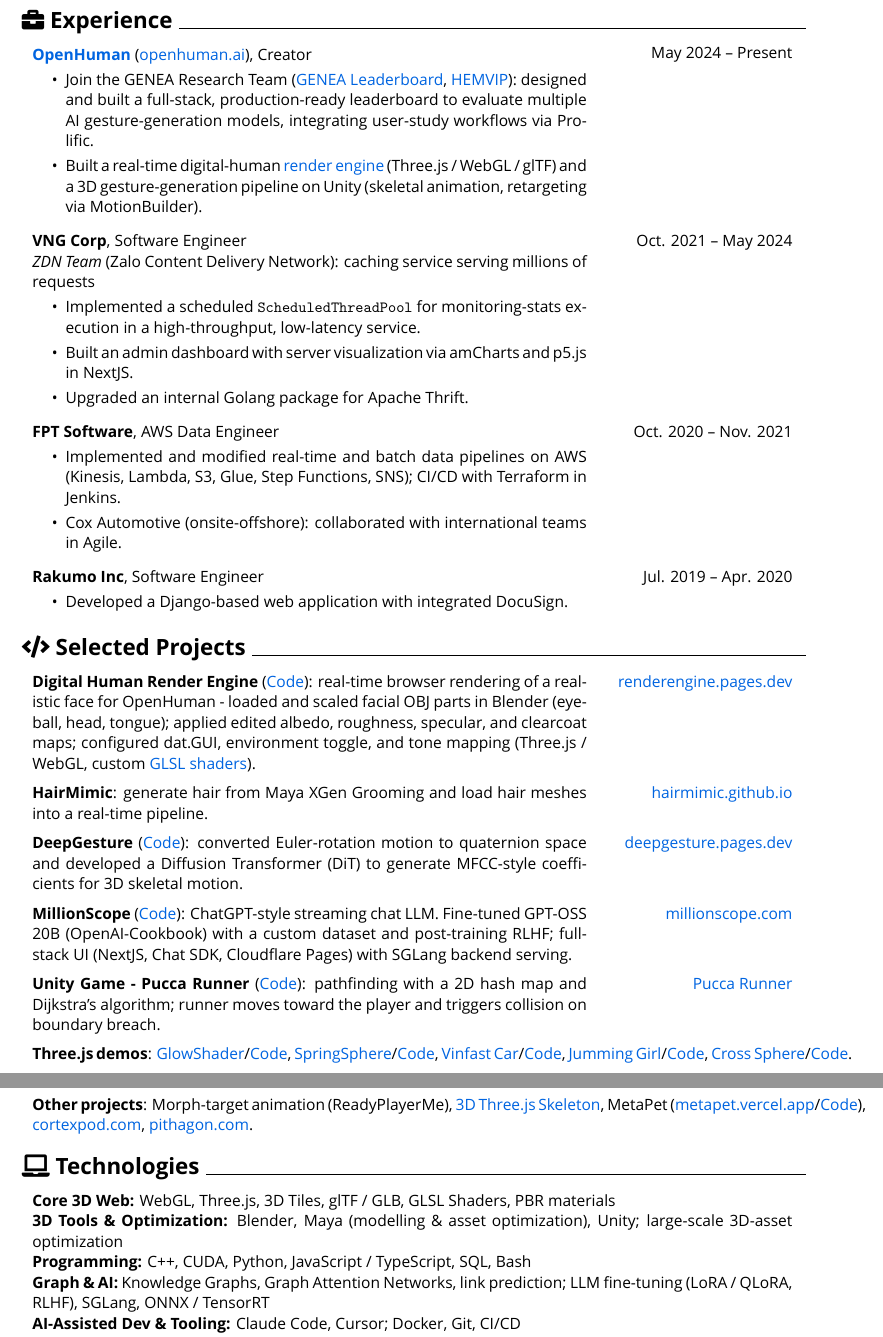
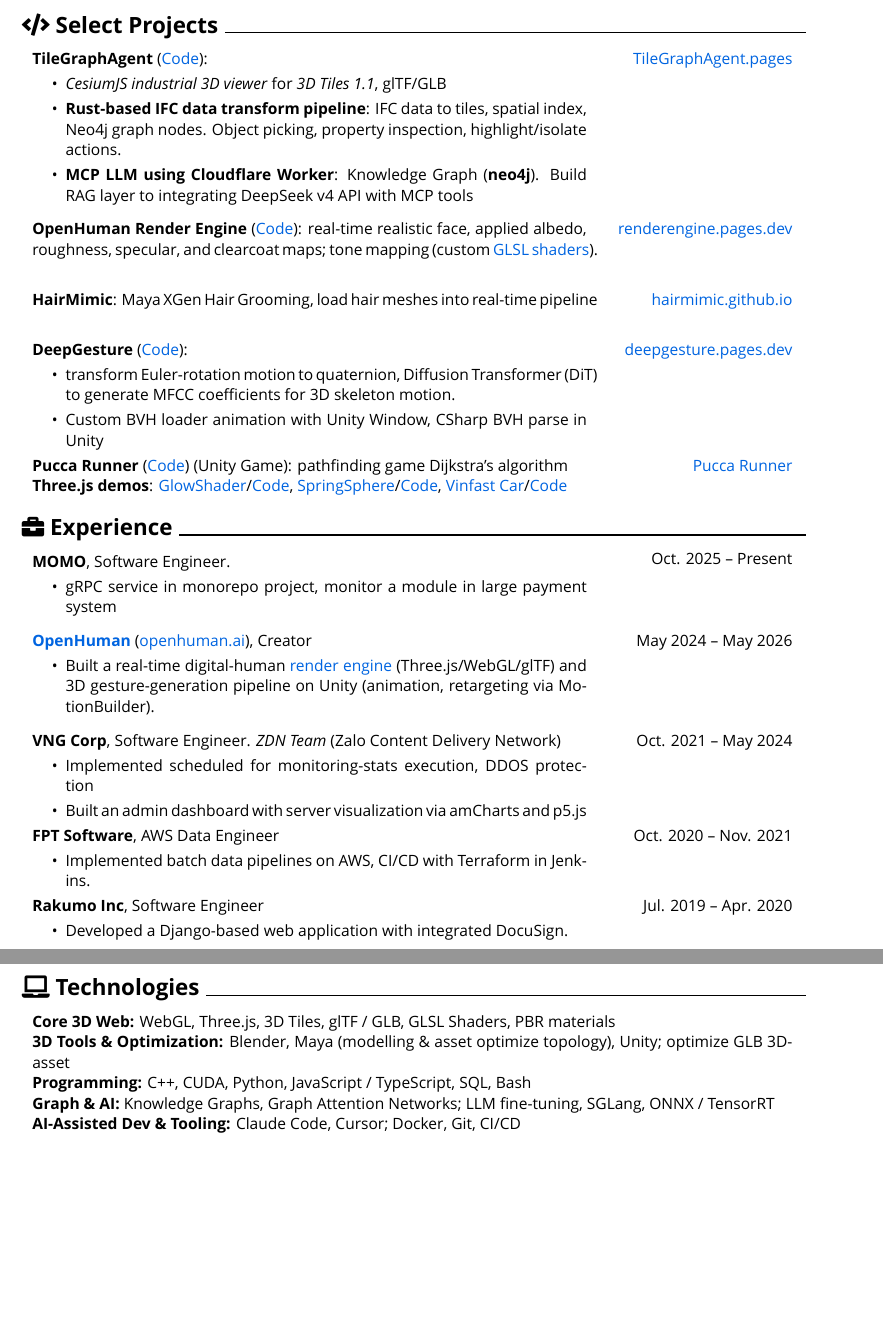
Before and after one commit to hmthanh/CV, a LaTeX document (main.tex, which reads sections/experience.tex, sections/projects.tex, sections/technologies.tex): two parts of pages 2 and 3 of 3, joined at a grey line, cut at the place of the change, the shorter picture padded with empty space. Compiled offline with XeLaTeX; a missing font is replaced by an installed copy or a similar font.

Commit message:
update cv final

```diff
--- a/main.tex
+++ b/main.tex
@@ -186,13 +186,15 @@
 	\section{\faNewspaper\ Publications}
 	\input{sections/publications.tex}
 
+
+	% -------------- Projects ----------------
+	\section{\faCode\ Select Projects}
+	\input{sections/projects.tex}
+
 	% -------------- Experience ----------------
 	\section{\faBriefcase\ Experience}
 	\input{sections/experience.tex}
 
-	% -------------- Projects ----------------
-	\section{\faCode\ Selected Projects}
-	\input{sections/projects.tex}
 
 	% -------------- Technologies ----------------
 	\section{\faLaptop\ Technologies}
--- a/sections/experience.tex
+++ b/sections/experience.tex
@@ -1,14 +1,27 @@
 
 %\section{\faBriefcase\ Experience}
 
+
 \begin{twocolentry}{
-		\dateformat{May}{2024}{Present}
+		\dateformat{Oct.}{2025}{Present}
+	}
+	\textbf{MOMO}, Software Engineer.
+
+	\begin{highlights}
+		\item gRPC service in monorepo project, monitor a module in large payment system
+	\end{highlights}
+\end{twocolentry}
+
+\cvspace
+
+\begin{twocolentry}{
+		\dateformat{May}{2024}{May 2026}
 	}
 	\aref{https://www.linkedin.com/company/openhuman/}{\textbf{OpenHuman}} (\aref{https://openhuman.ai}{openhuman.ai}), Creator
 
 	\begin{highlights}
-		\item Join the GENEA Research Team (\aref{https://genealeaderboard.github.io}{GENEA Leaderboard}, \aref{https://github.com/hemvip/hemvip.github.io}{HEMVIP}): designed and built a full-stack, production-ready leaderboard to evaluate multiple AI gesture-generation models, integrating user-study workflows via Prolific.
-		\item Built a real-time digital-human \aref{https://renderengine.pages.dev}{render engine} (Three.js / WebGL / glTF) and a 3D gesture-generation pipeline on Unity (skeletal animation, retargeting via MotionBuilder).
+%		\item Join the GENEA Research Team (\aref{https://genealeaderboard.github.io}{GENEA Leaderboard}, \aref{https://github.com/hemvip/hemvip.github.io}{HEMVIP}): designed and built a full-stack, production-ready leaderboard to evaluate multiple AI gesture-generation models, integrating user-study workflows via Prolific.
+		\item Built a real-time digital-human \aref{https://renderengine.pages.dev}{render engine} (Three.js/WebGL/glTF) and 3D gesture-generation pipeline on Unity (animation, retargeting via MotionBuilder).
 	\end{highlights}
 
 \end{twocolentry}
@@ -18,17 +31,16 @@
 \begin{twocolentry}{
 		\dateformat{Oct.}{2021}{May 2024}
 	}
-	\textbf{VNG Corp}, Software Engineer
+	\textbf{VNG Corp}, Software Engineer. \textit{ZDN Team} (Zalo Content Delivery Network)
 
-	\textit{ZDN Team} (Zalo Content Delivery Network): caching service serving millions of requests
+
 	\begin{highlights}
-		\item Implemented a scheduled \texttt{ScheduledThreadPool} for monitoring-stats execution in a high-throughput, low-latency service.
-		\item Built an admin dashboard with server visualization via amCharts and p5.js in NextJS.
-		\item Upgraded an internal Golang package for Apache Thrift.
+		\item Implemented scheduled for monitoring-stats execution, DDOS protection
+		\item Built an admin dashboard with server visualization via amCharts and p5.js
 	\end{highlights}
 \end{twocolentry}
 
-\cvspace
+%\cvspace
 
 \begin{twocolentry}{
 		\dateformat{Oct.}{2020}{Nov. 2021}
@@ -36,12 +48,11 @@
 	\textbf{FPT Software}, AWS Data Engineer
 
 	\begin{highlights}
-		\item Implemented and modified real-time and batch data pipelines on AWS (Kinesis, Lambda, S3, Glue, Step Functions, SNS); CI/CD with Terraform in Jenkins.
-		\item Cox Automotive (onsite-offshore): collaborated with international teams in Agile.
+		\item Implemented batch data pipelines on AWS, CI/CD with Terraform in Jenkins.
 	\end{highlights}
 \end{twocolentry}
 
-\cvspace
+%\cvspace
 
 \begin{twocolentry}{
 		\dateformat{Jul.}{2019}{Apr. 2020}
--- a/sections/projects.tex
+++ b/sections/projects.tex
@@ -1,43 +1,57 @@
-
-
 %\section{\faCode\ Projects}
 
+\begin{twocolentry}{\aref{https://tilegraphagent.pages.dev}{TileGraphAgent.pages}}
+	\textbf{TileGraphAgent} (\aref{https://github.com/TileGraphAgent/TileGraphAgent}{Code}):
+	\begin{highlights}
+		\item \textit{CesiumJS industrial 3D viewer} for \textit{3D Tiles 1.1}, glTF/GLB
+		\item \textbf{Rust-based IFC data transform pipeline}: IFC data to tiles, spatial index, Neo4j graph nodes. Object picking, property inspection, highlight/isolate actions.
+		\item \textbf{MCP LLM using Cloudflare Worker}:  Knowledge Graph (\textbf{neo4j}). Build RAG layer to integrating DeepSeek v4 API with MCP tools
+	\end{highlights}
+
+\end{twocolentry}
+
+\cvspace
+
 \begin{twocolentry}{\aref{https://renderengine.pages.dev}{renderengine.pages.dev}}
-	\textbf{Digital Human Render Engine} (\aref{https://github.com/openhuman-ai/renderengine}{Code}): real-time browser rendering of a realistic face for OpenHuman - loaded and scaled facial OBJ parts in Blender (eyeball, head, tongue); applied edited albedo, roughness, specular, and clearcoat maps; configured dat.GUI, environment toggle, and tone mapping (Three.js / WebGL, custom \aref{https://github.com/openhuman-ai/renderengine/blob/main/test/vertex\_full.glsl}{GLSL shaders}).
+	\textbf{OpenHuman Render Engine} (\aref{https://github.com/openhuman-ai/renderengine}{Code}): real-time realistic face, applied albedo, roughness, specular, and clearcoat maps; tone mapping (custom \aref{https://github.com/openhuman-ai/renderengine/blob/main/test/vertex\_full.glsl}{GLSL shaders}).
 \end{twocolentry}
 
 \cvspace
 
 \begin{twocolentry}{\aref{https://hairmimic.github.io}{hairmimic.github.io}}
-	\textbf{HairMimic}: generate hair from Maya XGen Grooming and load hair meshes into a real-time pipeline.
+	\textbf{HairMimic}: Maya XGen Hair Grooming, load hair meshes into real-time pipeline
 \end{twocolentry}
 
 \cvspace
 
 \begin{twocolentry}{\aref{https://deepgesture.pages.dev}{deepgesture.pages.dev}}
-	\textbf{DeepGesture} (\aref{https://github.com/DeepGesture/DeepGesture}{Code}): converted Euler-rotation motion to quaternion space and developed a Diffusion Transformer (DiT) to generate MFCC-style coefficients for 3D skeletal motion.
+	\textbf{DeepGesture} (\aref{https://github.com/DeepGesture/DeepGesture}{Code}):
+	\begin{highlights}
+		\item transform Euler-rotation motion to quaternion, Diffusion Transformer (DiT) to generate MFCC coefficients for 3D skeleton motion.
+		\item Custom BVH loader animation with Unity Window, CSharp BVH parse in Unity
+	\end{highlights}
 \end{twocolentry}
 
-\cvspace
 
-\begin{twocolentry}{\aref{https://millionscope.com}{millionscope.com}}
-	\textbf{MillionScope} (\aref{https://github.com/millionscope/millionscope.github.io}{Code}): ChatGPT-style streaming chat LLM. Fine-tuned GPT-OSS 20B (OpenAI-Cookbook) with a custom dataset and post-training RLHF; full-stack UI (NextJS, Chat SDK, Cloudflare Pages) with SGLang backend serving.
+
+%\begin{twocolentry}{\aref{https://millionscope.com}{millionscope.com}}
+%	\textbf{MillionScope} (\aref{https://github.com/millionscope/millionscope.github.io}{Code}): ChatGPT-style streaming chat LLM. Fine-tuned GPT-OSS 20B (OpenAI-Cookbook) with a custom dataset and post-training RLHF; full-stack UI (NextJS, Chat SDK, Cloudflare Pages) with SGLang backend serving.
+%\end{twocolentry}
+
+%\cvspace
+
+\begin{twocolentry}{\aref{https://puccarunner.github.io}{Pucca Runner}}
+	\textbf{Pucca Runner} (\aref{https://github.com/hmthanh/puccarunner}{Code}) (Unity Game): pathfinding game Dijkstra's algorithm
 \end{twocolentry}
 
-\cvspace
-
-\begin{twocolentry}{\aref{https://puccarunner.github.io}{Pucca Runner}}
-	\textbf{Unity Game - Pucca Runner} (\aref{https://github.com/hmthanh/puccarunner}{Code}): pathfinding with a 2D hash map and Dijkstra's algorithm; runner moves toward the player and triggers collision on boundary breach.
-\end{twocolentry}
-
-\cvspace
+%\cvspace
 
 \begin{onecolentry}
-	\textbf{Three.js demos}: \aref{https://glowshader.vercel.app}{GlowShader}/\aref{https://github.com/hmthanh/GlowShader}{Code}, \aref{https://springsphere.vercel.app}{SpringSphere}/\aref{https://github.com/hmthanh/SpringSphere}{Code}, \aref{https://vinfast.vercel.app}{Vinfast Car}/\aref{https://github.com/hmthanh/vinfastcar}{Code}, \aref{https://jumming.vercel.app}{Jumming Girl}/\aref{https://github.com/hmthanh/jumming-girl}{Code}, \aref{https://crosssphere.vercel.app}{Cross Sphere}/\aref{https://github.com/hmthanh/crosssphere}{Code}.
+	\textbf{Three.js demos}: \aref{https://glowshader.vercel.app}{GlowShader}/\aref{https://github.com/hmthanh/GlowShader}{Code}, \aref{https://springsphere.vercel.app}{SpringSphere}/\aref{https://github.com/hmthanh/SpringSphere}{Code}, \aref{https://vinfast.vercel.app}{Vinfast Car}/\aref{https://github.com/hmthanh/vinfastcar}{Code}
 \end{onecolentry}
 
-\cvspace
+%\cvspace
 
-\begin{onecolentry}
-	\textbf{Other projects}: Morph-target animation (ReadyPlayerMe), \aref{https://hmthanh.github.io/3d-human-model}{3D Three.js Skeleton}, MetaPet (\aref{https://metapet.vercel.app}{metapet.vercel.app}/\aref{https://github.com/hmthanh/metapet}{Code}), \aref{https://cortexpod.com}{cortexpod.com}, \aref{https://pithagon.com}{pithagon.com}.
-\end{onecolentry}
+%\begin{onecolentry}
+%	\textbf{Other projects}: \aref{https://hmthanh.github.io/3d-human-model}{3D Three.js Skeleton},  \aref{https://metapet.vercel.app}{MetaPet} (\aref{https://github.com/hmthanh/metapet}{Code}), \aref{https://cortexpod.com}{cortexpod.com}
+%\end{onecolentry}
--- a/sections/technologies.tex
+++ b/sections/technologies.tex
@@ -2,13 +2,13 @@
 	\textbf{Core 3D Web:} WebGL, Three.js, 3D Tiles, glTF / GLB, GLSL Shaders, PBR materials
 \end{onecolentry}
 \begin{onecolentry}
-	\textbf{3D Tools \& Optimization:} Blender, Maya (modelling \& asset optimization), Unity; large-scale 3D-asset optimization
+	\textbf{3D Tools \& Optimization:} Blender, Maya (modelling \& asset optimize topology), Unity; optimize GLB 3D-asset
 \end{onecolentry}
 \begin{onecolentry}
 	\textbf{Programming:} C++, CUDA, Python, JavaScript / TypeScript, SQL, Bash
 \end{onecolentry}
 \begin{onecolentry}
-	\textbf{Graph \& AI:} Knowledge Graphs, Graph Attention Networks, link prediction; LLM fine-tuning (LoRA / QLoRA, RLHF), SGLang, ONNX / TensorRT
+	\textbf{Graph \& AI:} Knowledge Graphs, Graph Attention Networks; LLM fine-tuning, SGLang, ONNX / TensorRT
 \end{onecolentry}
 \begin{onecolentry}
 	\textbf{AI-Assisted Dev \& Tooling:} Claude Code, Cursor; Docker, Git, CI/CD
```
Also changed, not shown: sections/certifications.tex (+1 -1 lines), sections/education.tex (+1 -1 lines), sections/intro.tex (+1 -1 lines), sections/publications.tex (+4 -5 lines), sections/summary.tex (+3 -3 lines), sections/technologies.tex (6 more changed lines).
